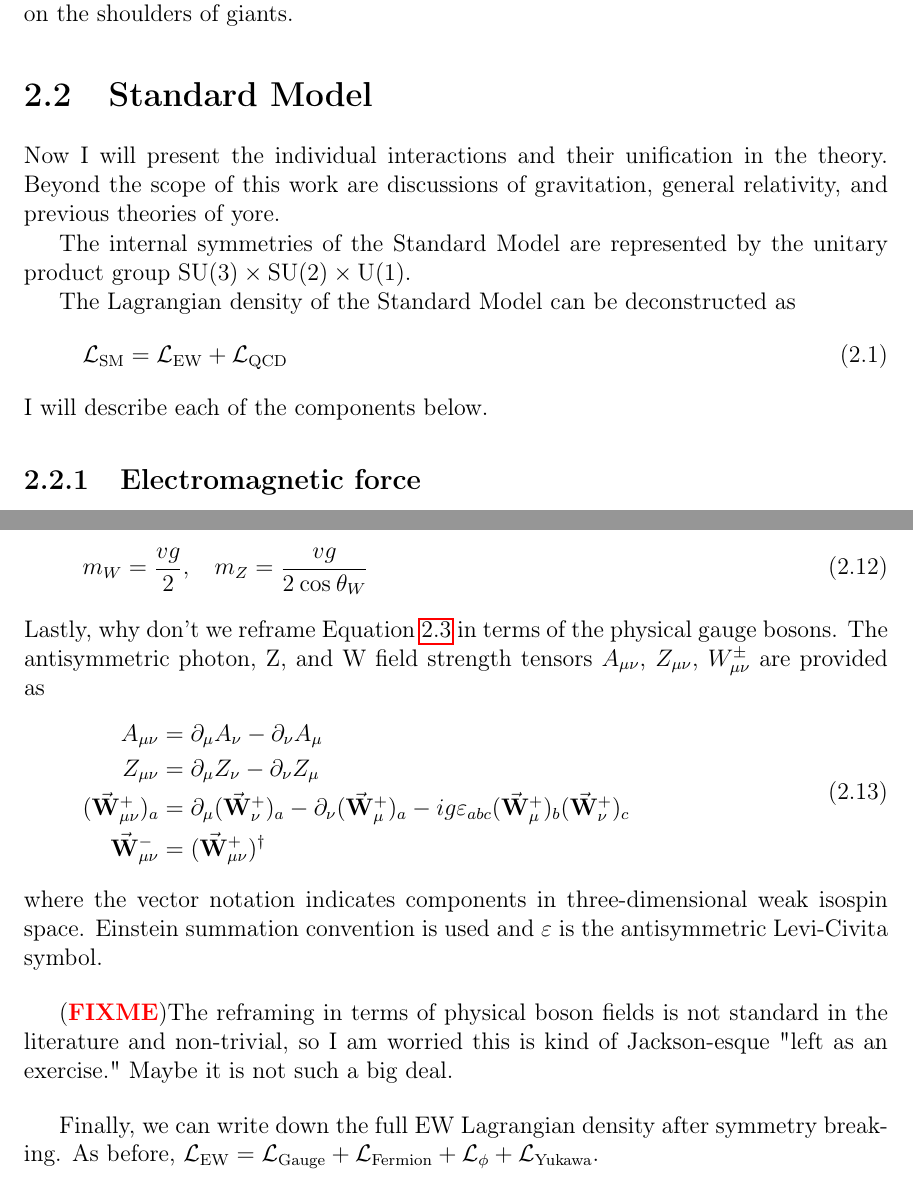
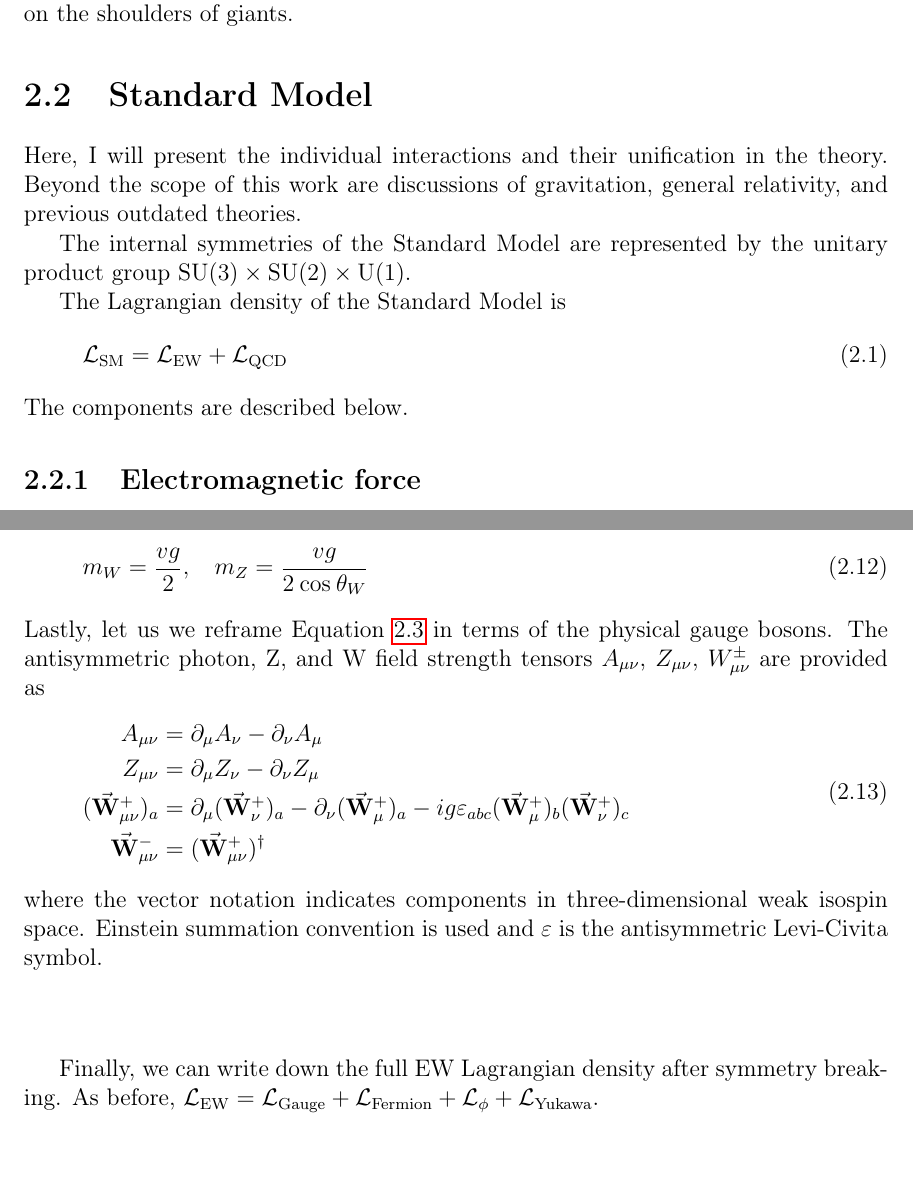
Before and after one commit to DylanHsu/dgh-thesis, a LaTeX thesis (tex/main.tex, which reads tex/theory.tex): two parts of pages 14 and 18 of 234, joined at a grey line, cut so that both start at the same text. Compiled offline with pdfLaTeX.

Commit message:
Theory section comma typo and beginning sentences with symbols.

```diff
--- a/tex/theory.tex
+++ b/tex/theory.tex
@@ -58,18 +58,18 @@ The Standard Model of particle physics was built up over a century of arduous an
 
 \section{Standard Model}
 %\setlength{\mathindent}{12pt}
-Now I will present the individual interactions and their unification in the theory.
+Here, I will present the individual interactions and their unification in the theory.
 Beyond the scope of this work are discussions of gravitation, general relativity, and
-previous theories of yore.
+previous outdated theories.
 
 The internal symmetries of the Standard Model are represented by the unitary product group
 $\mathrm{SU}(3) \times \mathrm{SU}(2) \times \mathrm{U}(1)$.
 
-The Lagrangian density of the Standard Model can be deconstructed as
+The Lagrangian density of the Standard Model is
 \begin{equation}
 \mathcal{L}_\mathrm{SM} = \mathcal{L}_\mathrm{EW} + \mathcal{L}_\mathrm{QCD}
 \end{equation}
-I will describe each of the components below.
+The components are described below.
 
 \subsection{Electromagnetic force}
 \label{qed}
@@ -226,7 +226,7 @@ From this expression, we can extract expressions for the W and Z bosons' masses
 \label{eq:WZmass}
 m_W = \frac{v g}{2},\:\:\:\:m_Z = \frac{vg}{2\:\mathrm{cos}\:\theta_W}
 \end{equation}
-Lastly, why don't we reframe Equation~\ref{eq:EWpreSSB} in terms of the physical gauge bosons.
+Lastly, let us we reframe Equation~\ref{eq:EWpreSSB} in terms of the physical gauge bosons.
 The antisymmetric photon, Z, and W field strength tensors $A_{\mu\nu}$, $Z_{\mu\nu}$, $W^{\pm}_{\mu\nu}$ are provided as
 \begin{equation}
 \begin{split}
@@ -239,7 +239,7 @@ Z_{\mu\nu} &= \partial_\mu Z_\nu - \partial_\nu Z_\mu \\
 where the vector notation indicates components in three-dimensional weak isospin space.
 Einstein summation convention is used and $\varepsilon$ is the antisymmetric Levi-Civita symbol.
 
-\fixme{The reframing in terms of physical boson fields is not standard in the literature and non-trivial, so I am worried this is kind of Jackson-esque "left as an exercise." Maybe it is not such a big deal.}
+%\fixme{The reframing in terms of physical boson fields is not standard in the literature and non-trivial, so I am worried this is kind of Jackson-esque "left as an exercise." Maybe it is not such a big deal.}
 
 Finally, we can write down the full EW Lagrangian density after symmetry breaking.
 As before, $\mathcal{L}_\mathrm{EW} = \mathcal{L}_\mathrm{Gauge} + \mathcal{L}_\mathrm{Fermion} + \mathcal{L}_\mathrm{\phi} + \mathcal{L}_\mathrm{Yukawa}$.
```
Also changed, not shown: tex/theory.tex (6 more changed lines).
